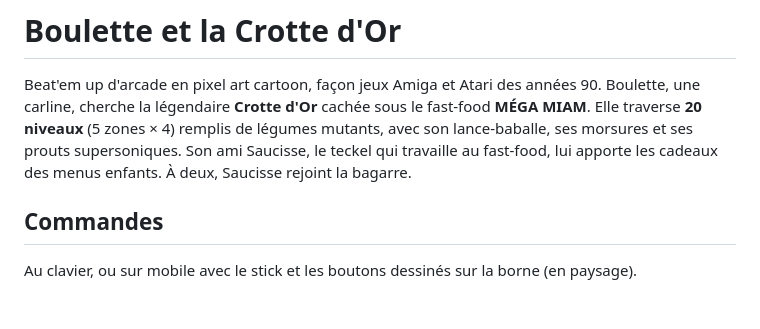
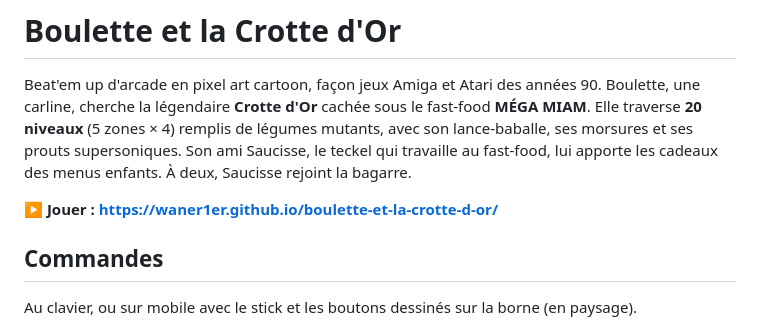
Before and after one commit to waner1er/boulette-et-la-crotte-d-or, a Markdown page: README.md, the part around the change. Drawn GitHub-style; blank space fills up the shorter version.

Commit message:
README : lien vers la GitHub Page
Co-Authored-By: Claude Opus 5.5 <noreply@anthropic.com>

```diff
--- a/README.md
+++ b/README.md
@@ -5,6 +5,8 @@ Boulette, une carline, cherche la légendaire **Crotte d'Or** cachée sous le fa
 Elle traverse **20 niveaux** (5 zones × 4) remplis de légumes mutants, avec son lance-baballe, ses morsures
 et ses prouts supersoniques. Son ami Saucisse, le teckel qui travaille au fast-food, lui apporte les cadeaux des menus enfants.
 À deux, Saucisse rejoint la bagarre.
+
+**▶ Jouer : https://waner1er.github.io/boulette-et-la-crotte-d-or/**
 
 ## Commandes
 
```
